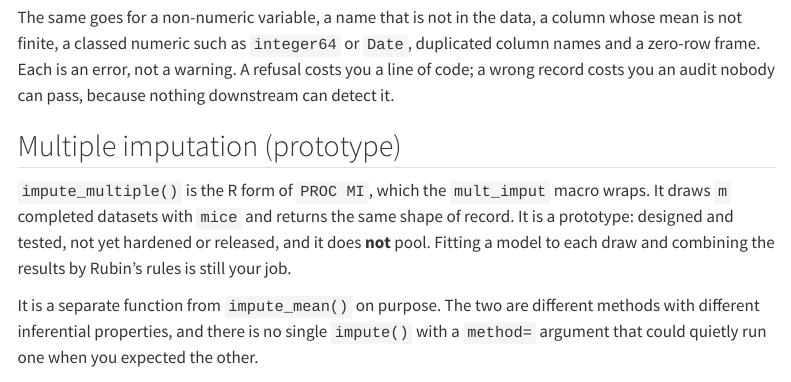
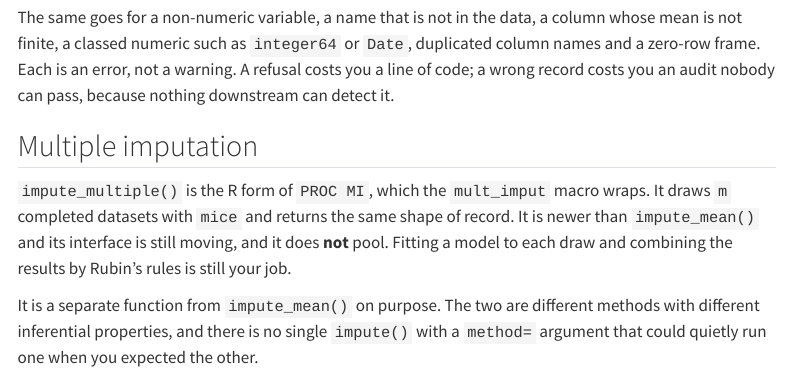
Before and after one commit to ehrlinger/hvtiRimputation, a Quarto document (vignettes/hvtiRimputation.qmd): the page in a window 1100 px wide, from 3900 px down. Rendered offline with R 4.5, knitr and Pandoc in place of Quarto, with nearby package versions; some code elsewhere in the file could not run offline; menus at the side of the page are left out; long lines of code are wrapped.

Commit message:
docs: stop calling impute_multiple() unbuilt or unreleased
The package help, README status line and function table, vignette heading
and DESCRIPTION all predated impute_multiple() shipping in 0.1.1. Also
gitignore reports/.

Co-Authored-By: Claude Opus 5.5 <noreply@anthropic.com>

```diff
--- a/vignettes/hvtiRimputation.qmd
+++ b/vignettes/hvtiRimputation.qmd
@@ -180,12 +180,12 @@
 warning. A refusal costs you a line of code; a wrong record costs you an audit
 nobody can pass, because nothing downstream can detect it.
 
-## Multiple imputation (prototype)
+## Multiple imputation
 
 `impute_multiple()` is the R form of `PROC MI`, which the `mult_imput` macro
 wraps. It draws `m` completed datasets with `mice` and returns the same shape
-of record. It is a prototype: designed and tested, not yet hardened or
-released, and it does **not** pool. Fitting a model to each draw and combining
+of record. It is newer than `impute_mean()` and its interface is still
+moving, and it does **not** pool. Fitting a model to each draw and combining
 the results by Rubin's rules is still your job.
 
 It is a separate function from `impute_mean()` on purpose. The two are
```
Also changed, not shown: R/hvtiRimputation-package.R (+5 -4 lines), news/release-0.1.5.md (added, +3 -0 lines), README.md, 3 other files.
